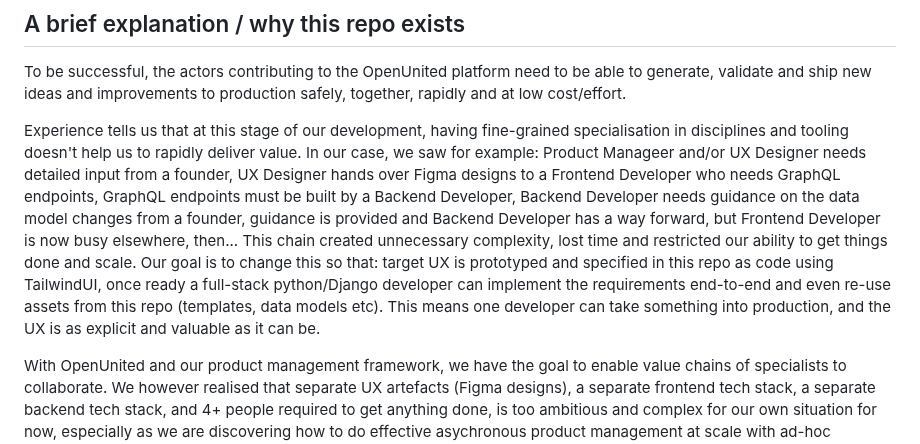
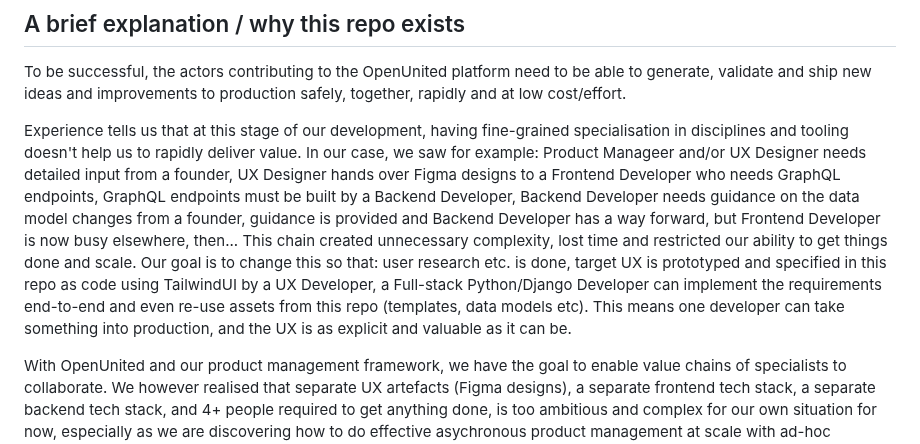
Before and after one commit to OpenUnited/ux-prototype, a Markdown page: README.md, the part around the change. GitHub-like rendering.

```diff
--- a/README.md
+++ b/README.md
@@ -6,7 +6,7 @@ TL;DR: we decided to discontinue using Figma for UX/UI prototyping and specifica
 
 To be successful, the actors contributing to the OpenUnited platform need to be able to generate, validate and ship new ideas and improvements to production safely, together, rapidly and at low cost/effort.
 
-Experience tells us that at this stage of our development, having fine-grained specialisation in disciplines and tooling doesn't help us to rapidly deliver value. In our case, we saw for example: Product Manageer and/or UX Designer needs detailed input from a founder, UX Designer hands over Figma designs to a Frontend Developer who needs GraphQL endpoints, GraphQL endpoints must be built by a Backend Developer, Backend Developer needs guidance on the data model changes from a founder, guidance is provided and Backend Developer has a way forward, but Frontend Developer is now busy elsewhere, then... This chain created unnecessary complexity, lost time and restricted our ability to get things done and scale. Our goal is to change this so that: target UX is prototyped and specified in this repo as code using TailwindUI, once ready a full-stack python/Django developer can implement the requirements end-to-end and even re-use assets from this repo (templates, data models etc). This means one developer can take something into production, and the UX is as explicit and valuable as it can be.
+Experience tells us that at this stage of our development, having fine-grained specialisation in disciplines and tooling doesn't help us to rapidly deliver value. In our case, we saw for example: Product Manageer and/or UX Designer needs detailed input from a founder, UX Designer hands over Figma designs to a Frontend Developer who needs GraphQL endpoints, GraphQL endpoints must be built by a Backend Developer, Backend Developer needs guidance on the data model changes from a founder, guidance is provided and Backend Developer has a way forward, but Frontend Developer is now busy elsewhere, then... This chain created unnecessary complexity, lost time and restricted our ability to get things done and scale. Our goal is to change this so that: user research etc. is done, target UX is prototyped and specified in this repo as code using TailwindUI by a UX Developer, a Full-stack Python/Django Developer can implement the requirements end-to-end and even re-use assets from this repo (templates, data models etc). This means one developer can take something into production, and the UX is as explicit and valuable as it can be.
 
 With OpenUnited and our product management framework, we have the goal to enable value chains of specialists to collaborate. We however realised that separate UX artefacts (Figma designs), a separate frontend tech stack, a separate backend tech stack, and 4+ people required to get anything done, is too ambitious and complex for our own situation for now, especially as we are discovering how to do effective asychronous product management at scale with ad-hoc contributors from around the globe, and also figuring out how to systemise that, with no outside funding and limited time. It's worth stating that even when value chains of hyper specialised contributors are proven using OpenUnited and our product management framework, we intend to keep working with the model of UX Designers for our own product - provided it works out as expected.
 
```
